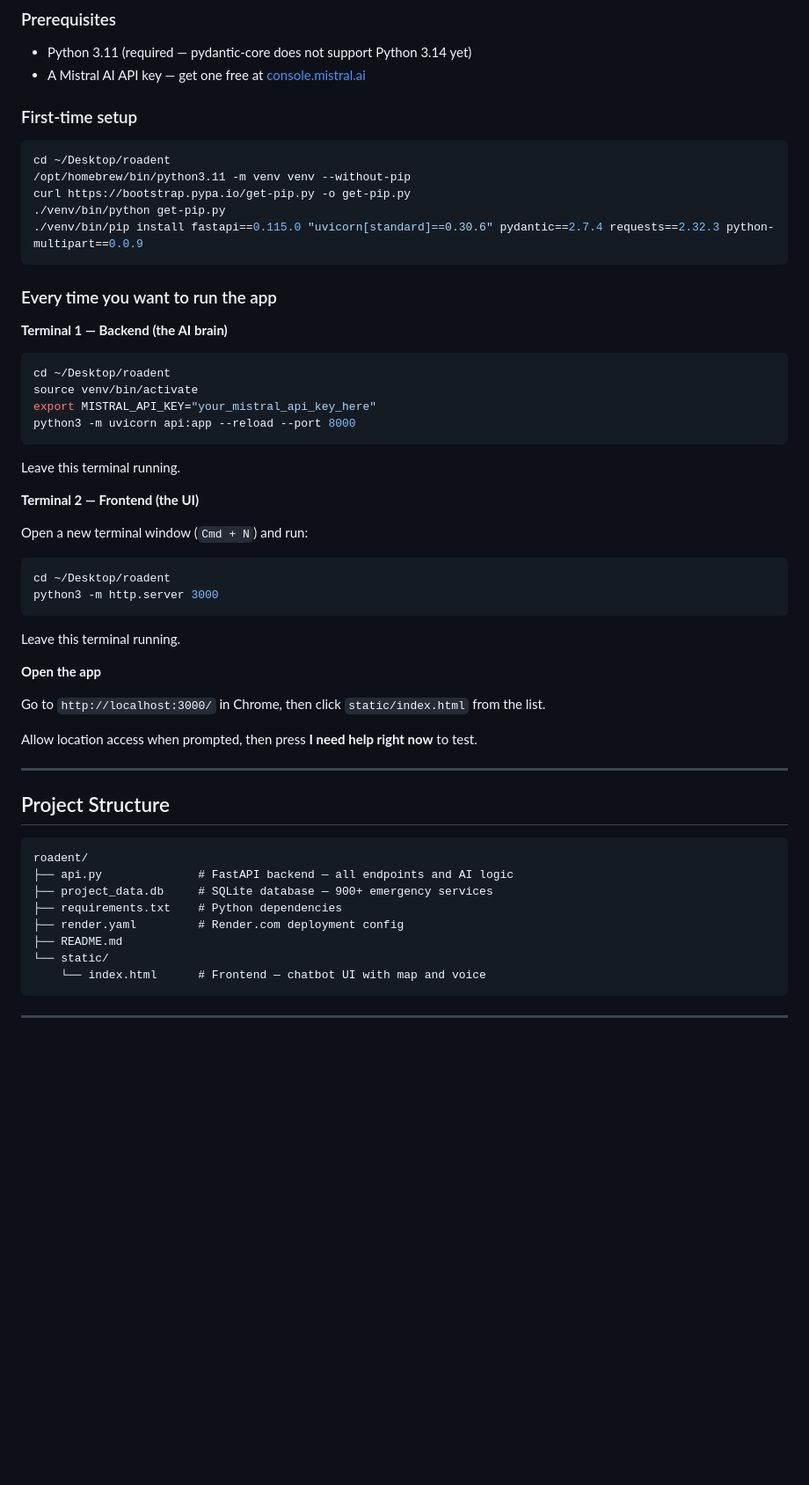
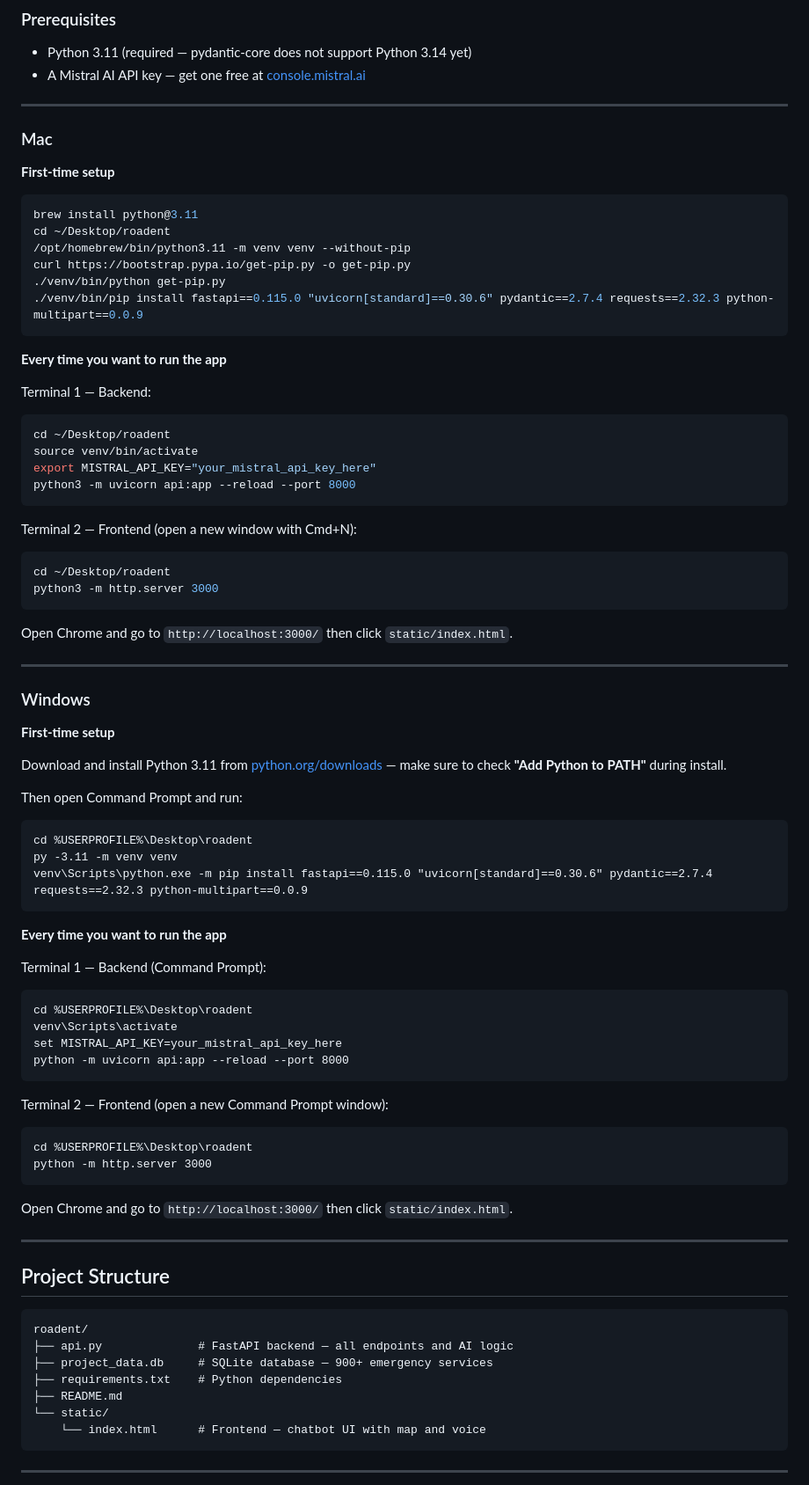
Before and after one commit to raghazzz/roadent, a Markdown page: README.md, the part around one of its changes. Shown at 88% size. GitHub-like rendering; blank space fills up the shorter version.

````diff
--- a/README.md
+++ b/README.md
@@ -31,9 +37,14 @@ You need two terminals running at the same time.
 - Python 3.11 (required — pydantic-core does not support Python 3.14 yet)
 - A Mistral AI API key — get one free at [console.mistral.ai](https://console.mistral.ai)
 
-### First-time setup
+---
+
+### Mac
+
+**First-time setup**
 
 ```bash
+brew install python@3.11
 cd ~/Desktop/roadent
 /opt/homebrew/bin/python3.11 -m venv venv --without-pip
 curl https://bootstrap.pypa.io/get-pip.py -o get-pip.py
@@ -41,9 +52,9 @@ curl https://bootstrap.pypa.io/get-pip.py -o get-pip.py
 ./venv/bin/pip install fastapi==0.115.0 "uvicorn[standard]==0.30.6" pydantic==2.7.4 requests==2.32.3 python-multipart==0.0.9
 ```
 
-### Every time you want to run the app
+**Every time you want to run the app**
 
-**Terminal 1 — Backend (the AI brain)**
+Terminal 1 — Backend:
 
 ```bash
 cd ~/Desktop/roadent
@@ -52,24 +63,50 @@ export MISTRAL_API_KEY="your_mistral_api_key_here"
 python3 -m uvicorn api:app --reload --port 8000
 ```
 
-Leave this terminal running.
-
-**Terminal 2 — Frontend (the UI)**
-
-Open a new terminal window (`Cmd + N`) and run:
+Terminal 2 — Frontend (open a new window with Cmd+N):
 
 ```bash
 cd ~/Desktop/roadent
 python3 -m http.server 3000
 ```
 
-Leave this terminal running.
+Open Chrome and go to `http://localhost:3000/` then click `static/index.html`.
 
-**Open the app**
+---
 
-Go to `http://localhost:3000/` in Chrome, then click `static/index.html` from the list.
+### Windows
 
-Allow location access when prompted, then press **I need help right now** to test.
+**First-time setup**
+
+Download and install Python 3.11 from [python.org/downloads](https://www.python.org/downloads/release/python-3119/) — make sure to check **"Add Python to PATH"** during install.
+
+Then open Command Prompt and run:
+
+```cmd
+cd %USERPROFILE%\Desktop\roadent
+py -3.11 -m venv venv
+venv\Scripts\python.exe -m pip install fastapi==0.115.0 "uvicorn[standard]==0.30.6" pydantic==2.7.4 requests==2.32.3 python-multipart==0.0.9
+```
+
+**Every time you want to run the app**
+
+Terminal 1 — Backend (Command Prompt):
+
+```cmd
+cd %USERPROFILE%\Desktop\roadent
+venv\Scripts\activate
+set MISTRAL_API_KEY=your_mistral_api_key_here
+python -m uvicorn api:app --reload --port 8000
+```
+
+Terminal 2 — Frontend (open a new Command Prompt window):
+
+```cmd
+cd %USERPROFILE%\Desktop\roadent
+python -m http.server 3000
+```
+
+Open Chrome and go to `http://localhost:3000/` then click `static/index.html`.
 
 ---
 
@@ -80,7 +117,6 @@ roadent/
 ├── api.py              # FastAPI backend — all endpoints and AI logic
 ├── project_data.db     # SQLite database — 900+ emergency services
 ├── requirements.txt    # Python dependencies
-├── render.yaml         # Render.com deployment config
 ├── README.md
 └── static/
     └── index.html      # Frontend — chatbot UI with map and voice
````
Also changed, not shown: other parts of README.md (+6 -10 lines).
